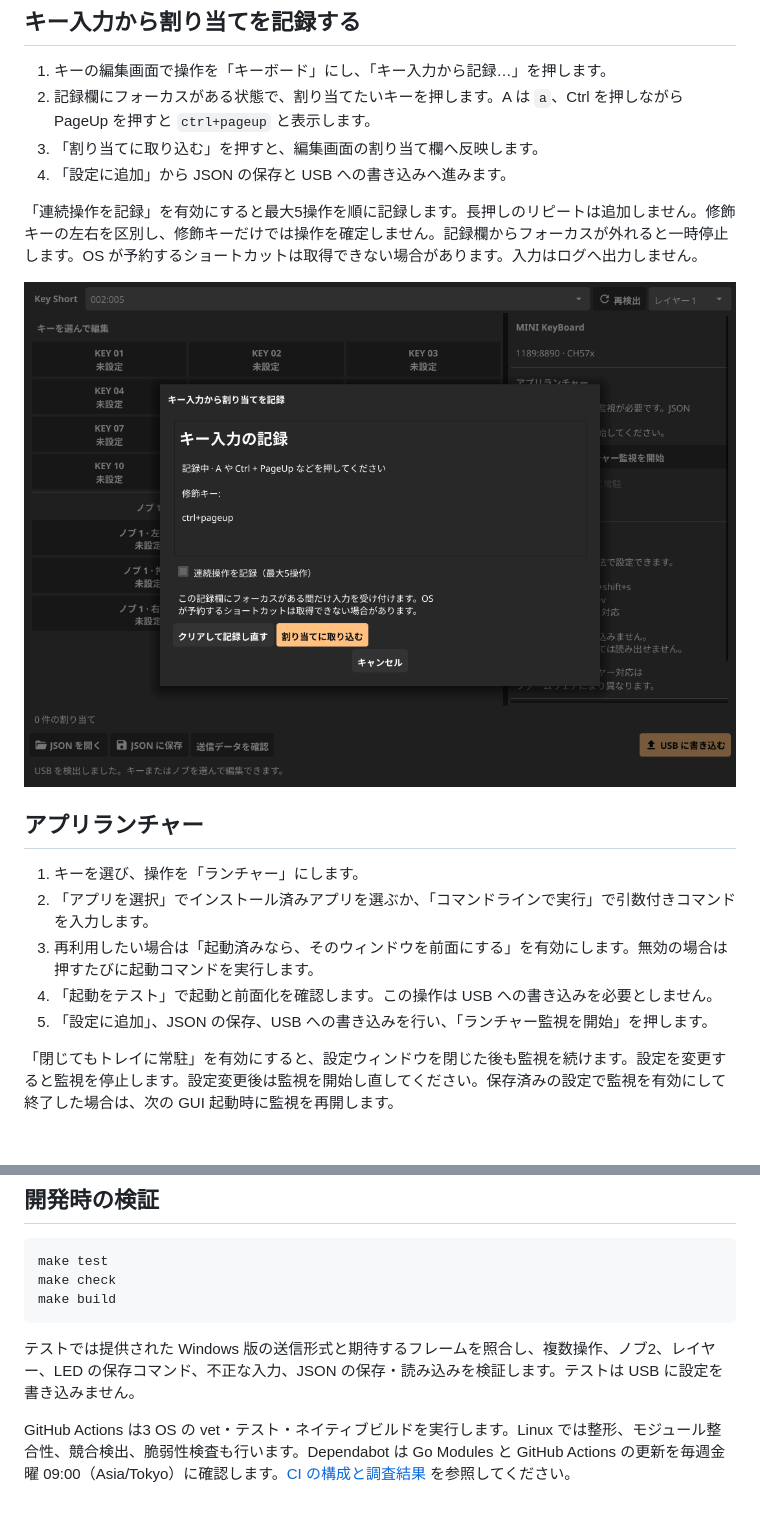
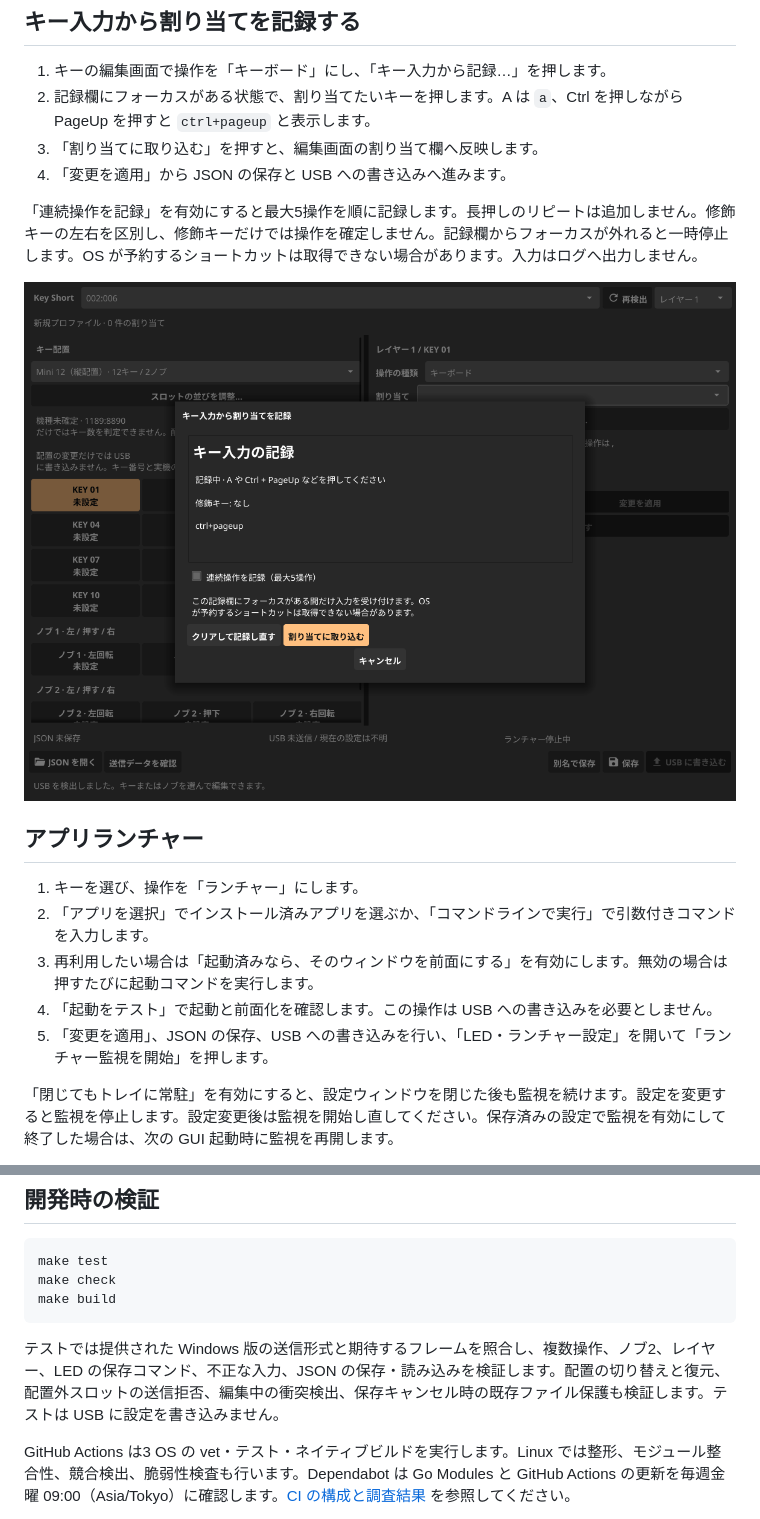
Before and after one commit to haturatu/key-short, a Markdown page: README.md, 2 parts joined by grey strips. GitHub-like rendering; pictures changed too: docs/key-recording.png.

````diff
--- a/README.md
+++ b/README.md
@@ -81,7 +89,7 @@ make install
 1. キーの編集画面で操作を「キーボード」にし、「キー入力から記録…」を押します。
 2. 記録欄にフォーカスがある状態で、割り当てたいキーを押します。A は `a`、Ctrl を押しながら PageUp を押すと `ctrl+pageup` と表示します。
 3. 「割り当てに取り込む」を押すと、編集画面の割り当て欄へ反映します。
-4. 「設定に追加」から JSON の保存と USB への書き込みへ進みます。
+4. 「変更を適用」から JSON の保存と USB への書き込みへ進みます。
 
 「連続操作を記録」を有効にすると最大5操作を順に記録します。長押しのリピートは追加しません。修飾キーの左右を区別し、修飾キーだけでは操作を確定しません。記録欄からフォーカスが外れると一時停止します。OS が予約するショートカットは取得できない場合があります。入力はログへ出力しません。
 
@@ -93,7 +101,7 @@ make install
 2. 「アプリを選択」でインストール済みアプリを選ぶか、「コマンドラインで実行」で引数付きコマンドを入力します。
 3. 再利用したい場合は「起動済みなら、そのウィンドウを前面にする」を有効にします。無効の場合は押すたびに起動コマンドを実行します。
 4. 「起動をテスト」で起動と前面化を確認します。この操作は USB への書き込みを必要としません。
-5. 「設定に追加」、JSON の保存、USB への書き込みを行い、「ランチャー監視を開始」を押します。
+5. 「変更を適用」、JSON の保存、USB への書き込みを行い、「LED・ランチャー設定」を開いて「ランチャー監視を開始」を押します。
 
 「閉じてもトレイに常駐」を有効にすると、設定ウィンドウを閉じた後も監視を続けます。設定を変更すると監視を停止します。設定変更後は監視を開始し直してください。保存済みの設定で監視を有効にして終了した場合は、次の GUI 起動時に監視を再開します。
 
@@ -212,7 +220,7 @@ make check
 make build
 ```
 
-テストでは提供された Windows 版の送信形式と期待するフレームを照合し、複数操作、ノブ2、レイヤー、LED の保存コマンド、不正な入力、JSON の保存・読み込みを検証します。テストは USB に設定を書き込みません。
+テストでは提供された Windows 版の送信形式と期待するフレームを照合し、複数操作、ノブ2、レイヤー、LED の保存コマンド、不正な入力、JSON の保存・読み込みを検証します。配置の切り替えと復元、配置外スロットの送信拒否、編集中の衝突検出、保存キャンセル時の既存ファイル保護も検証します。テストは USB に設定を書き込みません。
 
 GitHub Actions は3 OS の vet・テスト・ネイティブビルドを実行します。Linux では整形、モジュール整合性、競合検出、脆弱性検査も行います。Dependabot は Go Modules と GitHub Actions の更新を毎週金曜 09:00（Asia/Tokyo）に確認します。[CI の構成と調査結果](docs/ci.md) を参照してください。
 
````
Also changed, not shown: other parts of README.md (+13 -5 lines), docs/launcher.md (+2 -2 lines), docs/layouts.md (added, +72 -0 lines), docs/launcher-editor.png, docs/layout-settings.png (added), docs/screenshot.png, 1 other file.
